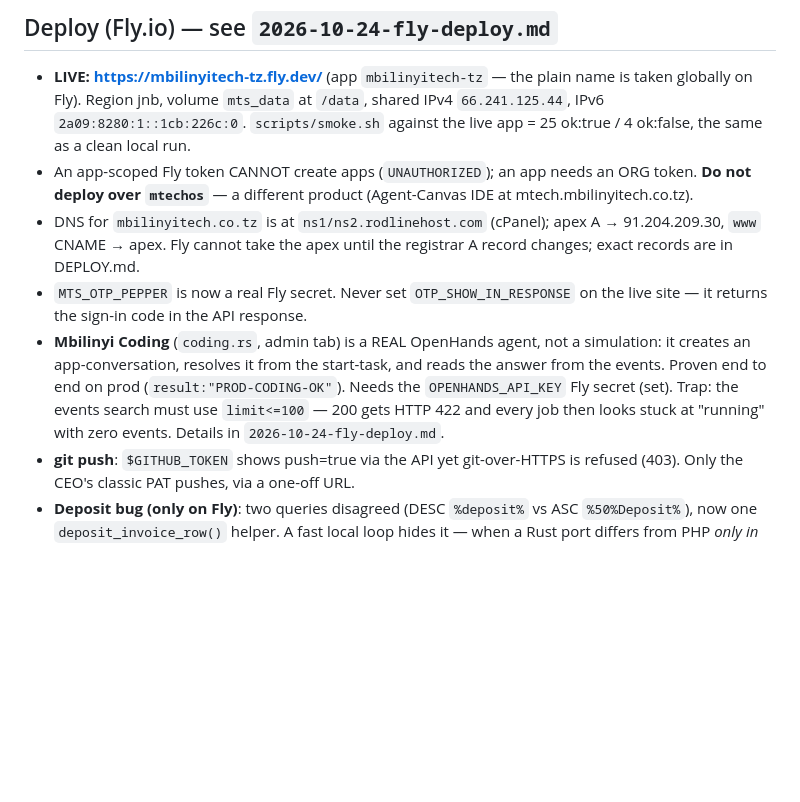
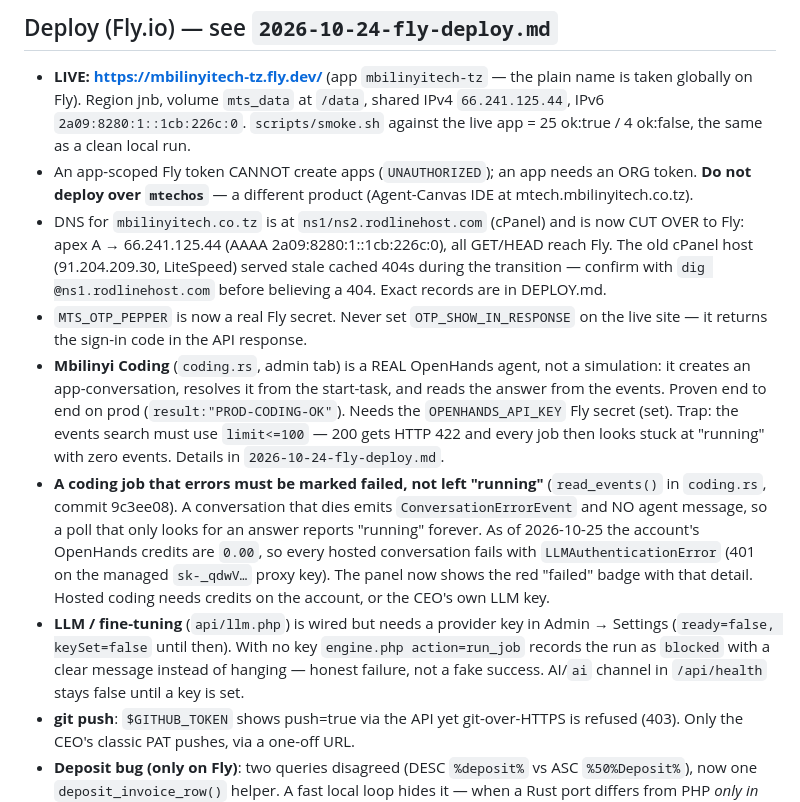
Before and after one commit to onearmy756-cmd/MBILINYI-TECH67, a Markdown page: .openhands/memory/MEMORY.md, the part around the change. Drawn GitHub-style; blank space fills up the shorter version.

Commit message:
Record the prod verification and the coding-failure learning
Co-authored-by: openhands <openhands@all-hands.dev>

```diff
--- a/.openhands/memory/MEMORY.md
+++ b/.openhands/memory/MEMORY.md
@@ -23,9 +23,11 @@ replaced by a **Rust core** at `rust/mts-core` (axum). The frontend
 - An app-scoped Fly token CANNOT create apps (`UNAUTHORIZED`); an app needs an
   ORG token. **Do not deploy over `mtechos`** — a different product (Agent-Canvas
   IDE at mtech.mbilinyitech.co.tz).
-- DNS for `mbilinyitech.co.tz` is at `ns1/ns2.rodlinehost.com` (cPanel); apex A →
-  91.204.209.30, `www` CNAME → apex. Fly cannot take the apex until the registrar
-  A record changes; exact records are in DEPLOY.md.
+- DNS for `mbilinyitech.co.tz` is at `ns1/ns2.rodlinehost.com` (cPanel) and is
+  now CUT OVER to Fly: apex A → 66.241.125.44 (AAAA 2a09:8280:1::1cb:226c:0),
+  all GET/HEAD reach Fly. The old cPanel host (91.204.209.30, LiteSpeed) served
+  stale cached 404s during the transition — confirm with `dig @ns1.rodlinehost.com`
+  before believing a 404. Exact records are in DEPLOY.md.
 - `MTS_OTP_PEPPER` is now a real Fly secret. Never set `OTP_SHOW_IN_RESPONSE`
   on the live site — it returns the sign-in code in the API response.
 - **Mbilinyi Coding** (`coding.rs`, admin tab) is a REAL OpenHands agent, not a
@@ -35,6 +37,19 @@ replaced by a **Rust core** at `rust/mts-core` (axum). The frontend
   Trap: the events search must use `limit<=100` — 200 gets HTTP 422 and every
   job then looks stuck at "running" with zero events. Details in
   `2026-10-24-fly-deploy.md`.
+- **A coding job that errors must be marked failed, not left "running"**
+  (`read_events()` in `coding.rs`, commit 9c3ee08). A conversation that dies
+  emits `ConversationErrorEvent` and NO agent message, so a poll that only
+  looks for an answer reports "running" forever. As of 2026-10-25 the account's
+  OpenHands credits are `0.00`, so every hosted conversation fails with
+  `LLMAuthenticationError` (401 on the managed `sk-_qdwV…` proxy key). The
+  panel now shows the red "failed" badge with that detail. Hosted coding needs
+  credits on the account, or the CEO's own LLM key.
+- **LLM / fine-tuning** (`api/llm.php`) is wired but needs a provider key in
+  Admin → Settings (`ready=false, keySet=false` until then). With no key
+  `engine.php action=run_job` records the run as `blocked` with a clear message
+  instead of hanging — honest failure, not a fake success. AI/`ai` channel in
+  `/api/health` stays false until a key is set.
 - **git push**: `$GITHUB_TOKEN` shows push=true via the API yet git-over-HTTPS
   is refused (403). Only the CEO's classic PAT pushes, via a one-off URL.
 - **Deposit bug (only on Fly)**: two queries disagreed (DESC `%deposit%` vs ASC
```
Also changed, not shown: .openhands/memory/2026-10-24-prod-verification.md (added, +51 -0 lines).
